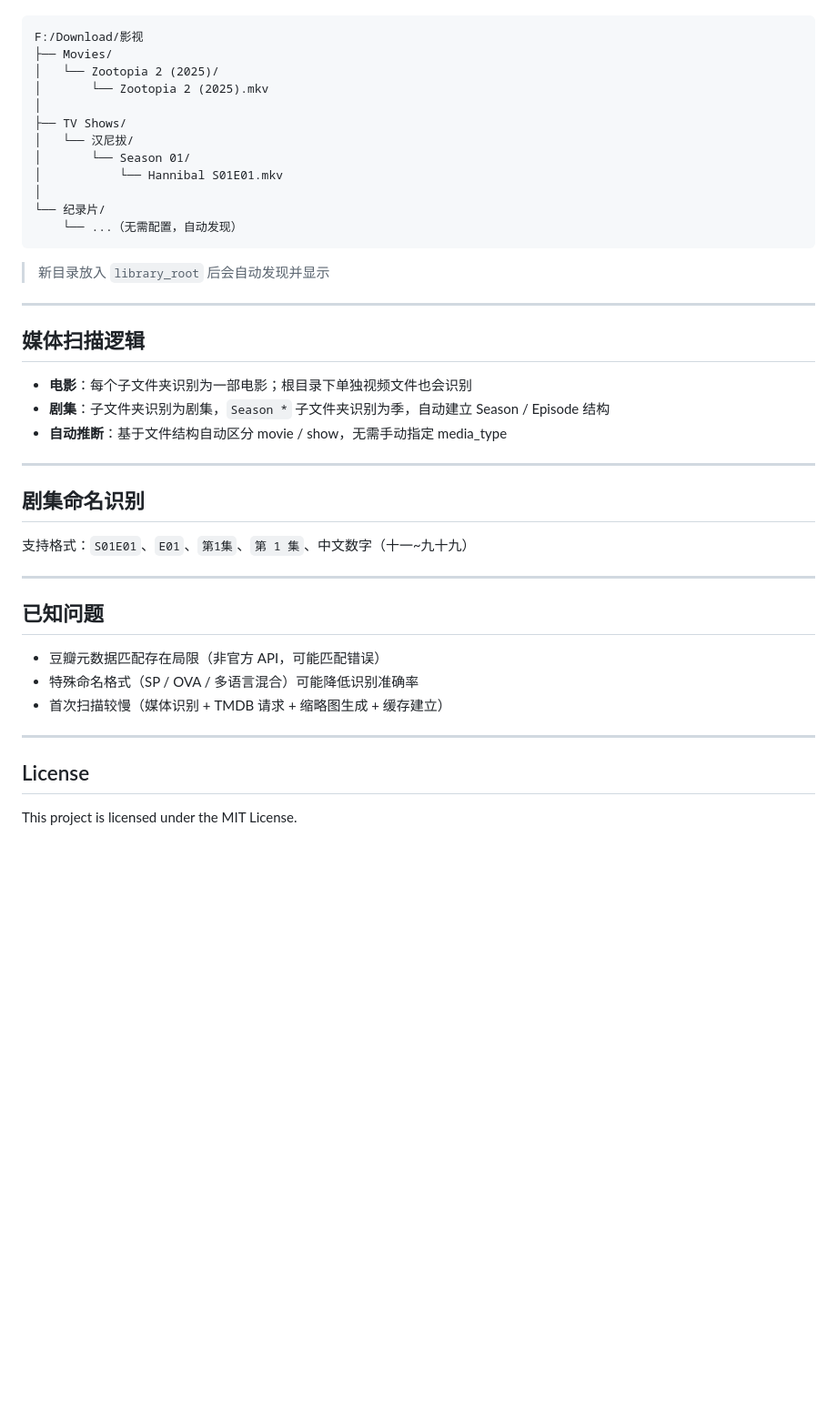
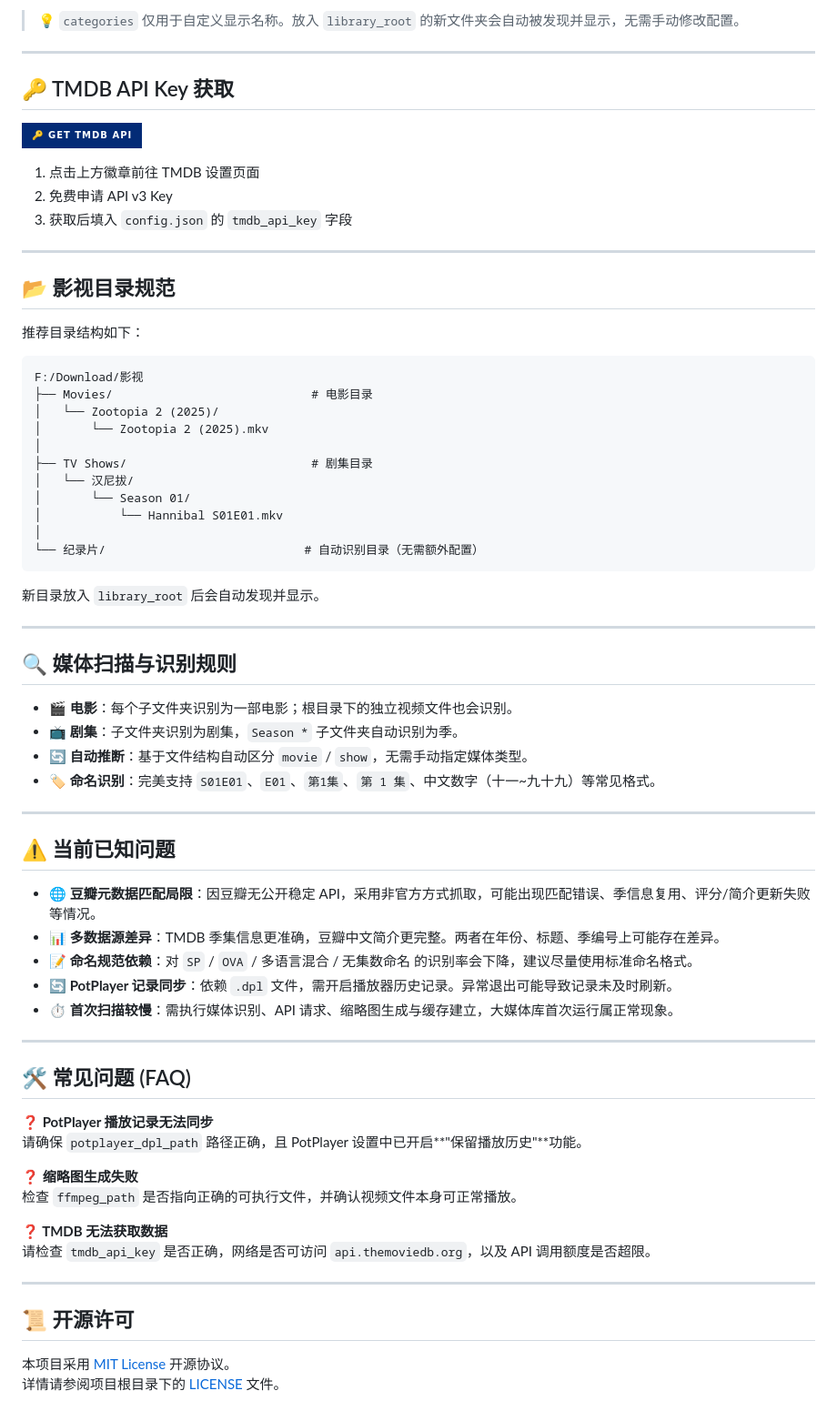
Before and after one commit to fuxd01125/MovieWall_Desktop, a Markdown page: README.md, the part around one of its changes. Shown at 91% size. Rendered like a GitHub page; badges without logos; blank space fills up the shorter version.

````diff
--- a/README.md
+++ b/README.md
@@ -125,45 +128,71 @@ python run.py
 
-```text
+> 💡 `categories` 仅用于自定义显示名称。放入 `library_root` 的新文件夹会自动被发现并显示，无需手动修改配置。
+
+---
+
+## 🔑 TMDB API Key 获取
+
+[![TMDB API](https://img.shields.io/badge/🔑_Get_TMDB_API-032b76?style=for-the-badge&logo=themoviedatabase&logoColor=white&labelColor=01b4e4)](https://www.themoviedb.org/settings/api)
+
+1. 点击上方徽章前往 TMDB 设置页面
+2. 免费申请 API v3 Key
+3. 获取后填入 `config.json` 的 `tmdb_api_key` 字段
+
+---
+
+## 📂 影视目录规范
+
+推荐目录结构如下：
+```
 F:/Download/影视
-├── Movies/
+├── Movies/                            # 电影目录
 │   └── Zootopia 2 (2025)/
 │       └── Zootopia 2 (2025).mkv
 │
-├── TV Shows/
+├── TV Shows/                          # 剧集目录
 │   └── 汉尼拔/
 │       └── Season 01/
 │           └── Hannibal S01E01.mkv
 │
-└── 纪录片/
-    └── ...（无需配置，自动发现）
+└── 纪录片/                            # 自动识别目录（无需额外配置）
 ```
-
-> 新目录放入 `library_root` 后会自动发现并显示
+新目录放入 `library_root` 后会自动发现并显示。
 
 ---
 
-## 媒体扫描逻辑
+## 🔍 媒体扫描与识别规则
 
-- **电影**：每个子文件夹识别为一部电影；根目录下单独视频文件也会识别
-- **剧集**：子文件夹识别为剧集，`Season *` 子文件夹识别为季，自动建立 Season / Episode 结构
-- **自动推断**：基于文件结构自动区分 movie / show，无需手动指定 media_type
+- **🎬 电影**：每个子文件夹识别为一部电影；根目录下的独立视频文件也会识别。
+- **📺 剧集**：子文件夹识别为剧集，`Season *` 子文件夹自动识别为季。
+- **🔄 自动推断**：基于文件结构自动区分 `movie` / `show`，无需手动指定媒体类型。
+- **🏷️ 命名识别**：完美支持 `S01E01`、`E01`、`第1集`、`第 1 集`、中文数字（十一~九十九）等常见格式。
 
 ---
 
-## 剧集命名识别
+## ⚠️ 当前已知问题
 
-支持格式：`S01E01`、`E01`、`第1集`、`第 1 集`、中文数字（十一~九十九）
+- **🌐 豆瓣元数据匹配局限**：因豆瓣无公开稳定 API，采用非官方方式抓取，可能出现匹配错误、季信息复用、评分/简介更新失败等情况。
+- **📊 多数据源差异**：TMDB 季集信息更准确，豆瓣中文简介更完整。两者在年份、标题、季编号上可能存在差异。
+- **📝 命名规范依赖**：对 `SP` / `OVA` / 多语言混合 / 无集数命名 的识别率会下降，建议尽量使用标准命名格式。
+- **🔄 PotPlayer 记录同步**：依赖 `.dpl` 文件，需开启播放器历史记录。异常退出可能导致记录未及时刷新。
+- **⏱️ 首次扫描较慢**：需执行媒体识别、API 请求、缩略图生成与缓存建立，大媒体库首次运行属正常现象。
 
 ---
 
-## 已知问题
+## 🛠️ 常见问题 (FAQ)
 
-- 豆瓣元数据匹配存在局限（非官方 API，可能匹配错误）
-- 特殊命名格式（SP / OVA / 多语言混合）可能降低识别准确率
-- 首次扫描较慢（媒体识别 + TMDB 请求 + 缩略图生成 + 缓存建立）
+**❓ PotPlayer 播放记录无法同步**
+请确保 `potplayer_dpl_path` 路径正确，且 PotPlayer 设置中已开启**"保留播放历史"**功能。
+
+**❓ 缩略图生成失败**
+检查 `ffmpeg_path` 是否指向正确的可执行文件，并确认视频文件本身可正常播放。
+
+**❓ TMDB 无法获取数据**
+请检查 `tmdb_api_key` 是否正确，网络是否可访问 `api.themoviedb.org`，以及 API 调用额度是否超限。
 
 ---
 
-## License
+## 📜 开源许可
 
-This project is licensed under the MIT License.
+本项目采用 [MIT License](./LICENSE) 开源协议。
+详情请参阅项目根目录下的 [LICENSE](./LICENSE) 文件。
````
Also changed, not shown: other parts of README.md (+71 -68 lines).
